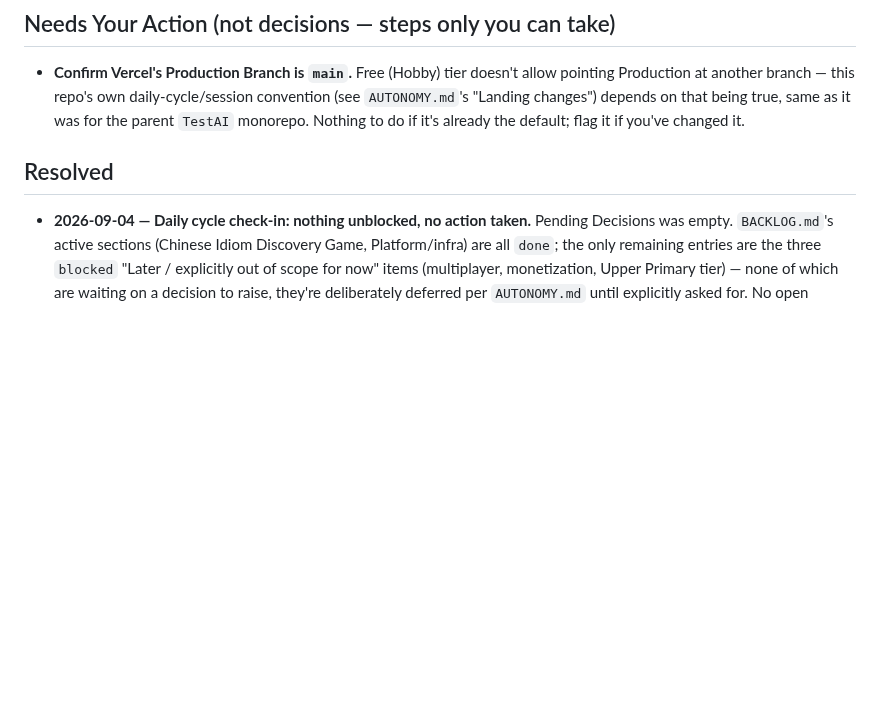
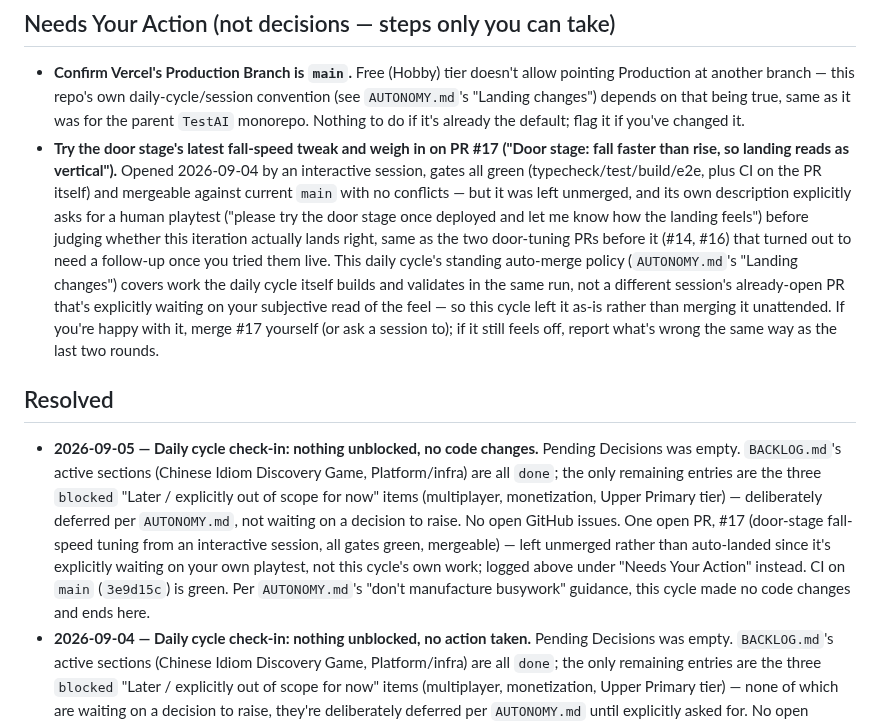
Before and after one commit to deatheroai/chengyu-dao, a Markdown page: DECISIONS.md, the part around the change. Drawn GitHub-style; blank space fills up the shorter version.

Commit message:
Daily cycle check-in (2026-09-05): nothing unblocked, no code changes
Pending Decisions was empty. BACKLOG.md's active sections (Chinese Idiom
Discovery Game, Platform/infra) are all done; the remaining entries are
the three blocked "Later / explicitly out of scope for now" items,
deliberately deferred rather than waiting on a decision.

One open PR, #17 (door-stage fall-speed tuning from an interactive
session), is green and mergeable but explicitly awaits a human playtest
before landing, per its own description and the pattern set by the two
door-tuning PRs before it. That's not this cycle's own work to auto-land,
so it's left open and logged under DECISIONS.md's "Needs Your Action"
instead of merged unattended.

No code changes this cycle.

Co-Authored-By: Claude Sonnet 5 <noreply@anthropic.com>
Claude-Session: https://claude.ai/code/session_01WHbny8xWUyoJY8kfZyLT7G

```diff
--- a/DECISIONS.md
+++ b/DECISIONS.md
@@ -20,8 +20,38 @@ None open right now.
   depends on that being true, same as it was for the parent `TestAI`
   monorepo. Nothing to do if it's already the default; flag it if you've
   changed it.
+- **Try the door stage's latest fall-speed tweak and weigh in on PR #17
+  ("Door stage: fall faster than rise, so landing reads as vertical").**
+  Opened 2026-09-04 by an interactive session, gates all green
+  (typecheck/test/build/e2e, plus CI on the PR itself) and mergeable
+  against current `main` with no conflicts — but it was left unmerged,
+  and its own description explicitly asks for a human playtest ("please
+  try the door stage once deployed and let me know how the landing
+  feels") before judging whether this iteration actually lands right,
+  same as the two door-tuning PRs before it (#14, #16) that turned out
+  to need a follow-up once you tried them live. This daily cycle's
+  standing auto-merge policy (`AUTONOMY.md`'s "Landing changes") covers
+  work the daily cycle itself builds and validates in the same run, not
+  a different session's already-open PR that's explicitly waiting on
+  your subjective read of the feel — so this cycle left it as-is rather
+  than merging it unattended. If you're happy with it, merge #17
+  yourself (or ask a session to); if it still feels off, report what's
+  wrong the same way as the last two rounds.
 ## Resolved
 
+- **2026-09-05 — Daily cycle check-in: nothing unblocked, no code
+  changes.** Pending Decisions was empty. `BACKLOG.md`'s active sections
+  (Chinese Idiom Discovery Game, Platform/infra) are all `done`; the only
+  remaining entries are the three `blocked` "Later / explicitly out of
+  scope for now" items (multiplayer, monetization, Upper Primary tier) —
+  deliberately deferred per `AUTONOMY.md`, not waiting on a decision to
+  raise. No open GitHub issues. One open PR, #17 (door-stage fall-speed
+  tuning from an interactive session, all gates green, mergeable) — left
+  unmerged rather than auto-landed since it's explicitly waiting on your
+  own playtest, not this cycle's own work; logged above under "Needs
+  Your Action" instead. CI on `main` (`3e9d15c`) is green. Per
+  `AUTONOMY.md`'s "don't manufacture busywork" guidance, this cycle made
+  no code changes and ends here.
 - **2026-09-04 — Daily cycle check-in: nothing unblocked, no action taken.**
   Pending Decisions was empty. `BACKLOG.md`'s active sections (Chinese
   Idiom Discovery Game, Platform/infra) are all `done`; the only
```
